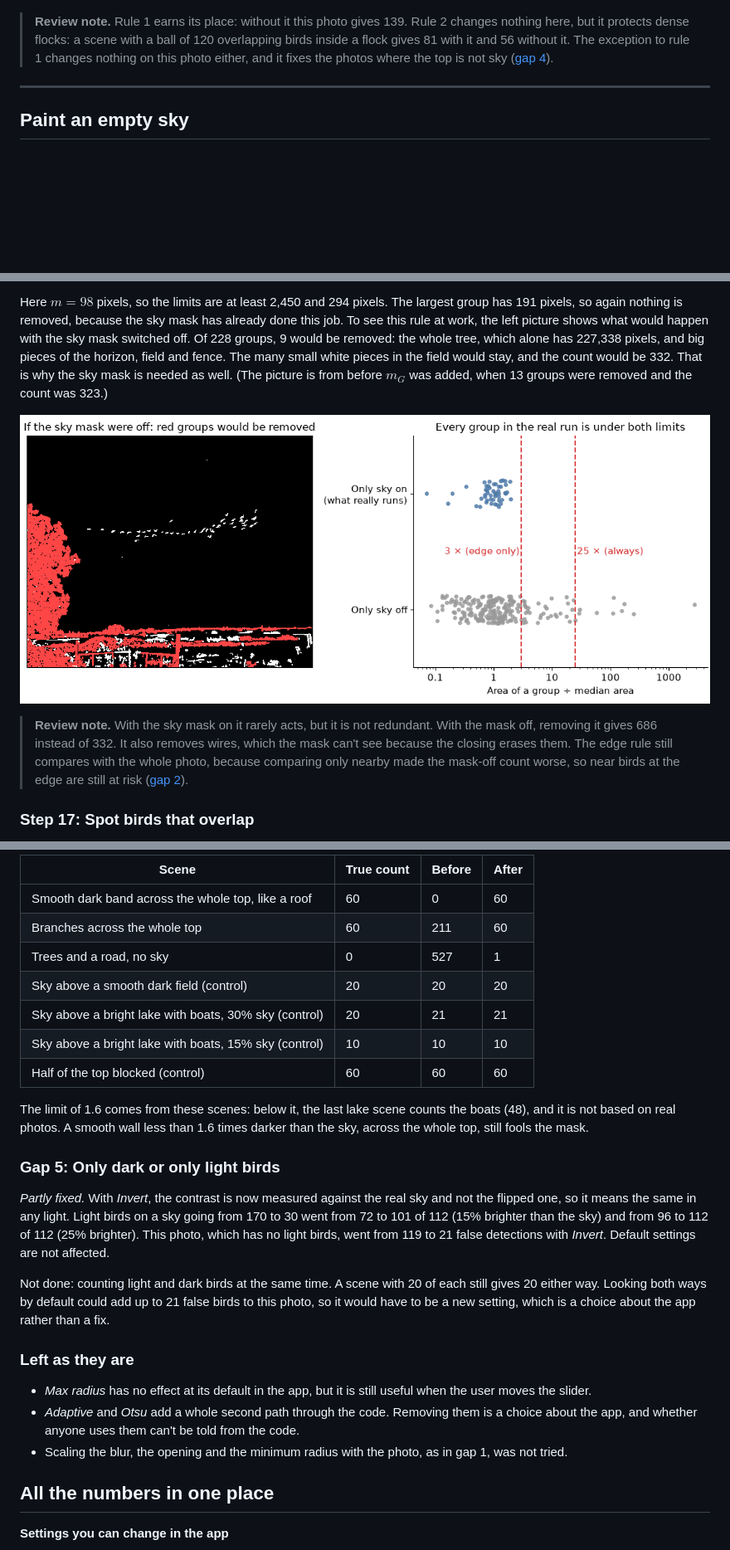
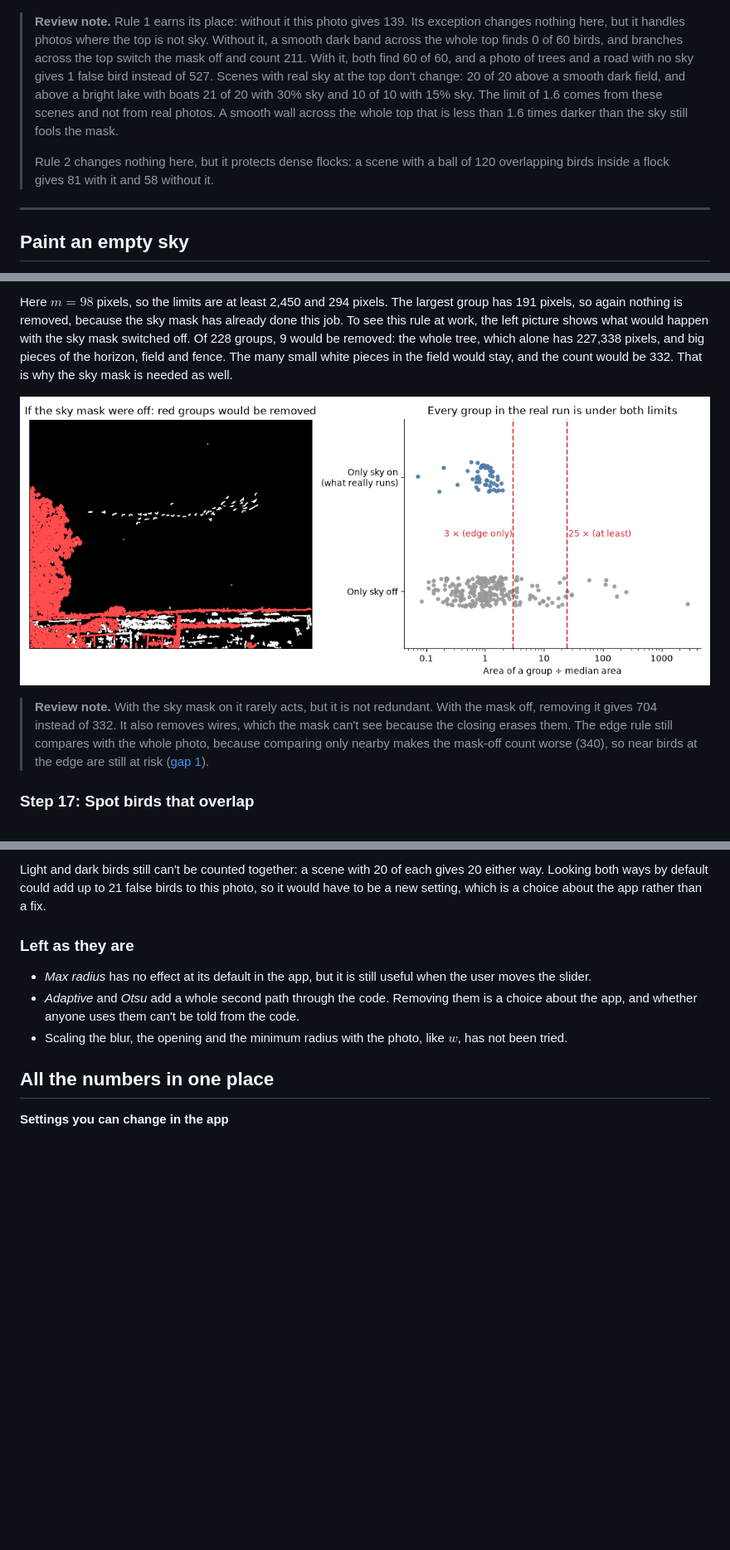
Before and after one commit to qoqosz/BirdsCounter, a Markdown page: docs/processing.md, 3 parts joined by grey strips. Shown at 83% size. Rendered like a GitHub page; pictures changed too: docs/images/18_clutter.png; blank space fills up the shorter version.

```diff
--- a/docs/processing.md
+++ b/docs/processing.md
@@ -179,10 +181,16 @@ back to the size of the photo.
 
 ![The sky mask, plain and over the photo](images/05_sky_mask.jpg)
 
-> **Review note.** Rule 1 earns its place: without it this photo gives 139. Rule 2 changes nothing here, but it protects
-> dense flocks: a scene with a ball of 120 overlapping birds inside a flock gives 81 with it and 56 without it. The
-> exception to rule 1 changes nothing on this photo either, and it fixes the photos where the top is not sky
-> ([gap 4](#gap-4-the-top-of-the-photo-is-assumed-to-be-sky)).
+> **Review note.** Rule 1 earns its place: without it this photo gives 139. Its exception changes nothing here, but it
+> handles photos where the top is not sky. Without it, a smooth dark band across the whole top finds 0 of 60 birds, and
+> branches across the top switch the mask off and count 211. With it, both find 60 of 60, and a photo of trees and a road
+> with no sky gives 1 false bird instead of 527. Scenes with real sky at the top don't change: 20 of 20 above a smooth dark
+> field, and above a bright lake with boats 21 of 20 with 30% sky and 10 of 10 with 15% sky. The limit of 1.6 comes from
+> these scenes and not from real photos. A smooth wall across the whole top that is less than 1.6 times darker than the
+> sky still fools the mask.
+>
+> Rule 2 changes nothing here, but it protects dense flocks: a scene with a ball of 120 overlapping birds inside a flock
+> gives 81 with it and 58 without it.
 
 ---
 
@@ -478,15 +486,14 @@ Here $m = 98$ pixels, so the limits are at least 2,450 and 294 pixels. The large
 is removed, because the sky mask has already done this job. To see this rule at work, the left picture shows what would
 happen with the sky mask switched off. Of 228 groups, 9 would be removed: the whole tree, which alone has 227,338
 pixels, and big pieces of the horizon, field and fence. The many small white pieces in the field would stay, and the
-count would be 332. That is why the sky mask is needed as well. (The picture is from before $m_G$ was added, when 13
-groups were removed and the count was 323.)
+count would be 332. That is why the sky mask is needed as well.
 
 ![Which groups this rule would remove with the sky mask off, and how groups compare with the limits](images/18_clutter.png)
 
-> **Review note.** With the sky mask on it rarely acts, but it is not redundant. With the mask off, removing it gives 686
+> **Review note.** With the sky mask on it rarely acts, but it is not redundant. With the mask off, removing it gives 704
 > instead of 332. It also removes wires, which the mask can't see because the closing erases them. The edge rule still
-> compares with the whole photo, because comparing only nearby made the mask-off count worse, so near birds at the edge
-> are still at risk ([gap 2](#gap-2-steps-16-and-17-judge-size-too-simply)).
+> compares with the whole photo, because comparing only nearby makes the mask-off count worse (340), so near birds at the
+> edge are still at risk ([gap 1](#gap-1-steps-16-and-17-judge-size-too-simply)).
 
 ### Step 17: Spot birds that overlap
 
@@ -634,34 +629,14 @@ darker than the sky finds all 420 as well, but this photo goes from 53 to 62.
 
-| Scene | True count | Before | After |
-| --- | --- | --- | --- |
-| Smooth dark band across the whole top, like a roof | 60 | 0 | 60 |
-| Branches across the whole top | 60 | 211 | 60 |
-| Trees and a road, no sky | 0 | 527 | 1 |
-| Sky above a smooth dark field (control) | 20 | 20 | 20 |
-| Sky above a bright lake with boats, 30% sky (control) | 20 | 21 | 21 |
-| Sky above a bright lake with boats, 15% sky (control) | 10 | 10 | 10 |
-| Half of the top blocked (control) | 60 | 60 | 60 |
-
-The limit of 1.6 comes from these scenes: below it, the last lake scene counts the boats (48), and it is not based on real
-photos. A smooth wall less than 1.6 times darker than the sky, across the whole top, still fools the mask.
-
-### Gap 5: Only dark or only light birds
-
-*Partly fixed.* With *Invert*, the contrast is now measured against the real sky and not the flipped one, so it means the
-same in any light. Light birds on a sky going from 170 to 30 went from 72 to 101 of 112 (15% brighter than the sky) and
-from 96 to 112 of 112 (25% brighter). This photo, which has no light birds, went from 119 to 21 false detections with
-*Invert*. Default settings are not affected.
-
-Not done: counting light and dark birds at the same time. A scene with 20 of each still gives 20 either way. Looking both
-ways by default could add up to 21 false birds to this photo, so it would have to be a new setting, which is a choice
-about the app rather than a fix.
+Light and dark birds still can't be counted together: a scene with 20 of each gives 20 either way. Looking both ways by
+default could add up to 21 false birds to this photo, so it would have to be a new setting, which is a choice about the
+app rather than a fix.
 
 ### Left as they are
 
 - *Max radius* has no effect at its default in the app, but it is still useful when the user moves the slider.
 - *Adaptive* and *Otsu* add a whole second path through the code. Removing them is a choice about the app, and whether
   anyone uses them can't be told from the code.
-- Scaling the blur, the opening and the minimum radius with the photo, as in gap 1, was not tried.
+- Scaling the blur, the opening and the minimum radius with the photo, like $w$, has not been tried.
 
 ## All the numbers in one place
 
```
Also changed, not shown: other parts of docs/processing.md (+45 -55 lines).
